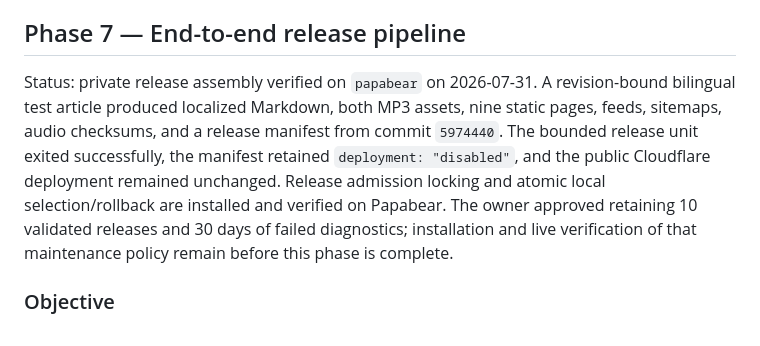
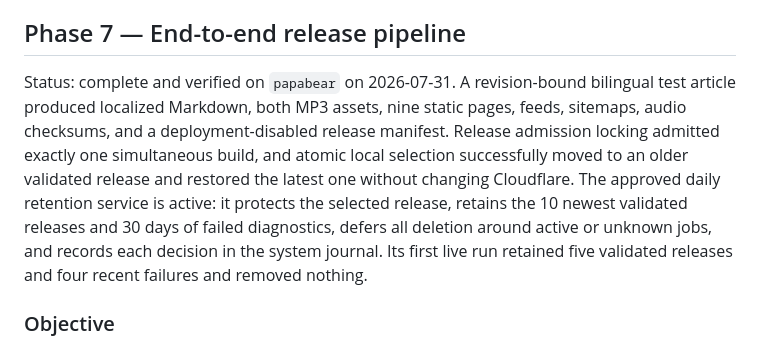
Before and after one commit to fanaticosos/fanaticosos-web, a Markdown page: docs/IMPLEMENTATION_PLAN.md, the part around the change. Rendered like a GitHub page.

Commit message:
Record Phase 7 release pipeline completion

```diff
--- a/docs/IMPLEMENTATION_PLAN.md
+++ b/docs/IMPLEMENTATION_PLAN.md
@@ -314,7 +314,7 @@ Stop the private editor service. Source Markdown remains readable and editable w
 
 ## Phase 7 — End-to-end release pipeline
 
-Status: private release assembly verified on `papabear` on 2026-07-31. A revision-bound bilingual test article produced localized Markdown, both MP3 assets, nine static pages, feeds, sitemaps, audio checksums, and a release manifest from commit `5974440`. The bounded release unit exited successfully, the manifest retained `deployment: "disabled"`, and the public Cloudflare deployment remained unchanged. Release admission locking and atomic local selection/rollback are installed and verified on Papabear. The owner approved retaining 10 validated releases and 30 days of failed diagnostics; installation and live verification of that maintenance policy remain before this phase is complete.
+Status: complete and verified on `papabear` on 2026-07-31. A revision-bound bilingual test article produced localized Markdown, both MP3 assets, nine static pages, feeds, sitemaps, audio checksums, and a deployment-disabled release manifest. Release admission locking admitted exactly one simultaneous build, and atomic local selection successfully moved to an older validated release and restored the latest one without changing Cloudflare. The approved daily retention service is active: it protects the selected release, retains the 10 newest validated releases and 30 days of failed diagnostics, defers all deletion around active or unknown jobs, and records each decision in the system journal. Its first live run retained five validated releases and four recent failures and removed nothing.
 
 ### Objective
 
```
